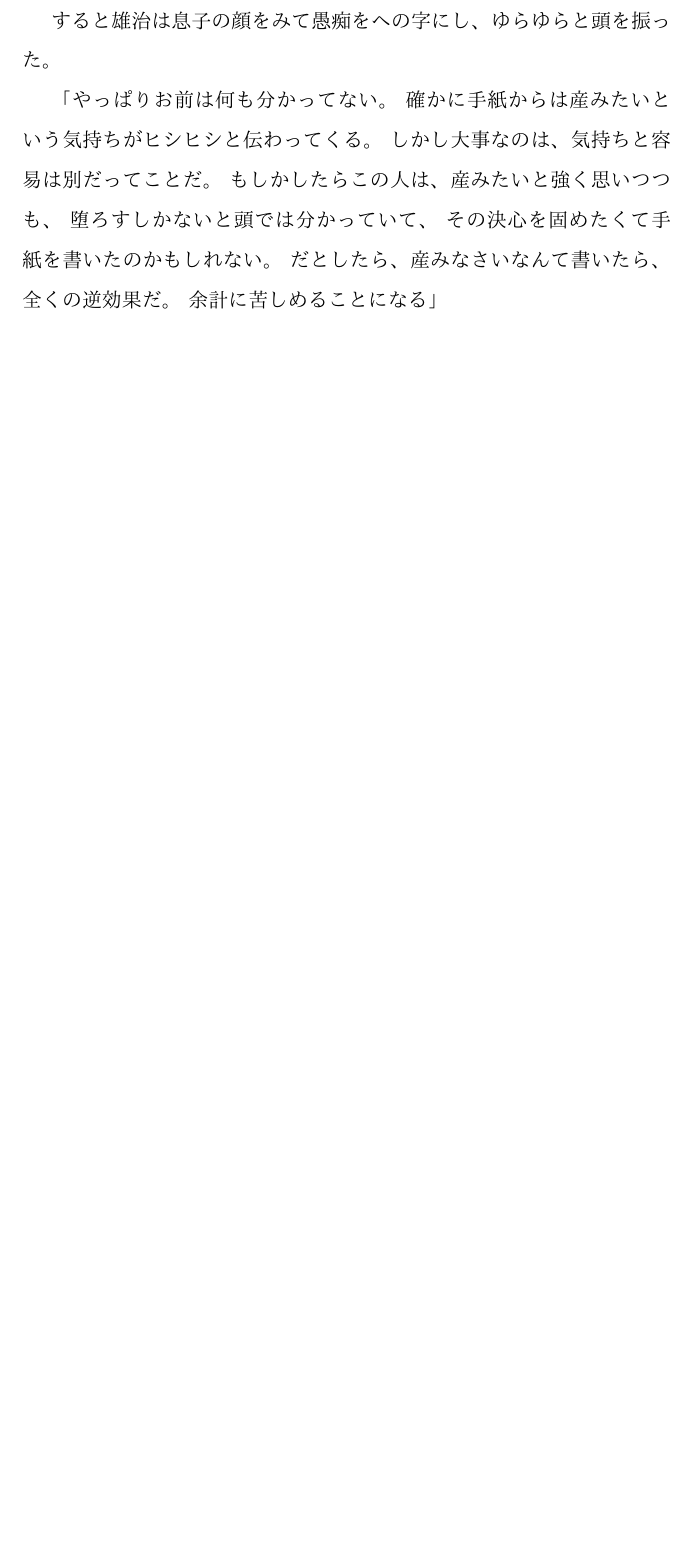
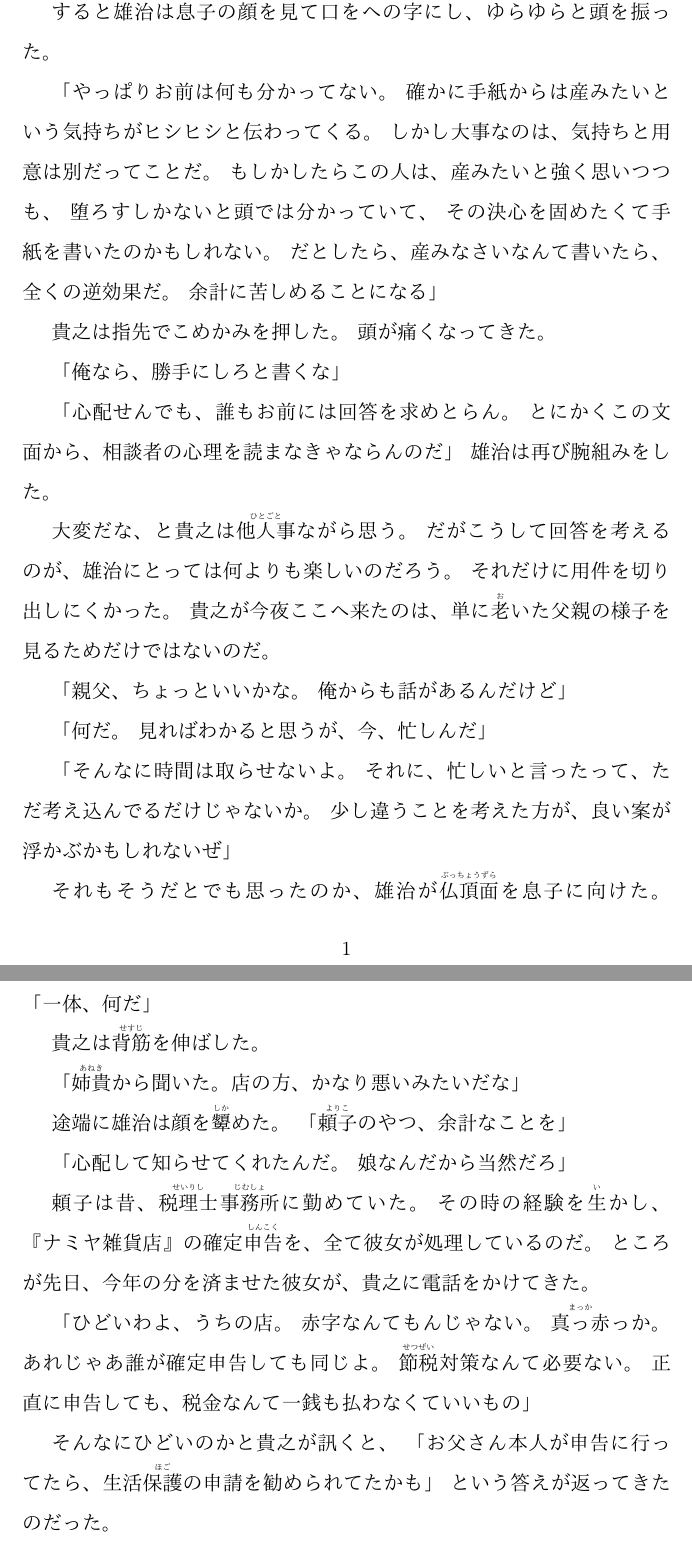
Before and after one commit to HyuksuRyu/namiya-grocery, a LaTeX document (chapter3/04_2021-12-18.tex): part of the page before the commit and two parts of pages 1 and 2 of 2 after it, the two joined at a grey line, cut so that both start at the same text, the shorter picture padded with empty space. Compiled offline with pdfLaTeX.

Commit message:
add p.151-152

```diff
--- a/chapter3/04_2021-12-18.tex
+++ b/chapter3/04_2021-12-18.tex
@@ -4,14 +4,67 @@
 \begin{document}
 \begin{CJK}{UTF8}{ipxm}
     % p.151
-    すると雄治は息子の顔をみて愚痴をへの字にし、ゆらゆらと頭を振った。
+    すると雄治は息子の顔を見て口をへの\ruby{字}{じ}にし、ゆらゆらと頭を振った。
 
     「やっぱりお前は何も分かってない。
     確かに手紙からは産みたいという気持ちがヒシヒシと伝わってくる。
-    しかし大事なのは、気持ちと容易は別だってことだ。
+    しかし大事なのは、気持ちと用意は別だってことだ。
     もしかしたらこの人は、産みたいと強く思いつつも、
     堕ろすしかないと頭では分かっていて、
     その決心を固めたくて手紙を書いたのかもしれない。
     だとしたら、産みなさいなんて書いたら、
     全くの逆効果だ。
     余計に苦しめることになる」
+
+    貴之は指先でこめかみを押した。
+    頭が痛くなってきた。
+
+    「俺なら、勝手にしろと書くな」
+
+    「心配せんでも、誰もお前には回答を求めとらん。
+    とにかくこの文面から、相談者の心理を読まなきゃならんのだ」
+    雄治は再び腕組みをした。
+
+    大変だな、と貴之は\ruby{他人事}{ひとごと}ながら思う。
+    だがこうして回答を考えるのが、雄治にとっては何よりも楽しいのだろう。
+    それだけに用件を切り出しにくかった。
+    貴之が今夜ここへ来たのは、単に\ruby{老}{お}いた父親の様子を見るためだけではないのだ。
+
+    「親父、ちょっといいかな。
+    俺からも話があるんだけど」
+
+    「何だ。
+    見ればわかると思うが、今、忙しんだ」
+
+    「そんなに時間は取らせないよ。
+    それに、忙しいと言ったって、ただ考え込んでるだけじゃないか。
+    少し違うことを考えた方が、良い案が浮かぶかもしれないぜ」
+
+    %p.152
+    それもそうだとでも思ったのか、雄治が\ruby{仏頂面}{ぶっちょうずら}を息子に向けた。
+    「一体、何だ」
+
+    貴之は\ruby{背筋}{せすじ}を伸ばした。
+
+    「\ruby{姉貴}{あねき}から聞いた。店の方、かなり悪いみたいだな」
+
+    途端に雄治は顔を\ruby{顰}{しか}めた。
+    「\ruby{頼子}{よりこ}のやつ、余計なことを」
+
+    「心配して知らせてくれたんだ。
+    娘なんだから当然だろ」
+
+    頼子は昔、\ruby{税理士}{せいりし}\ruby{事務所}{じむしょ}に勤めていた。
+    その時の経験を\ruby{生}{い}かし、『ナミヤ雑貨店』の確定\ruby{申告}{しんこく}を、全て彼女が処理しているのだ。
+    ところが先日、今年の分を済ませた彼女が、貴之に電話をかけてきた。
+
+    「ひどいわよ、うちの店。
+    赤字なんてもんじゃない。
+    \ruby{真っ赤}{まっか}っか。
+    あれじゃあ誰が確定申告しても同じよ。
+    \ruby{節税}{せつぜい}対策なんて必要ない。
+    正直に申告しても、税金なんて一銭も払わなくていいもの」
+
+    そんなにひどいのかと貴之が訊くと、
+    「お父さん本人が申告に行ってたら、生活\ruby{保護}{ほご}の申請を勧められてたかも」
+    という答えが返ってきたのだった。
```
Also changed, not shown: chapter3/04_2021-12-18.pdf (added), chapter3/chapter3.pdf, chapter3/04_2021-12-18.tex (14 more changed lines).
